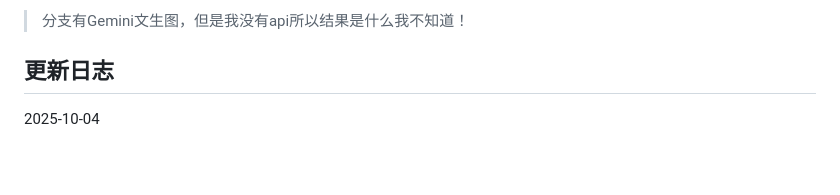
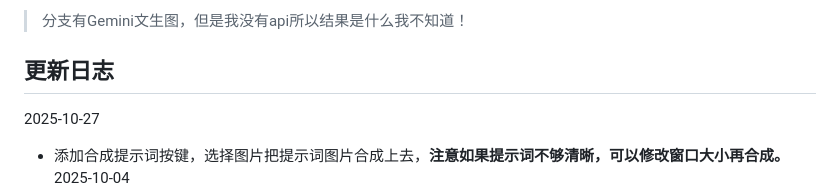
Before and after one commit to IIIStudio/PromptStudio, a Markdown page: README.md, the part around the change. Drawn GitHub-style; blank space fills up the shorter version.

Commit message:
feat: 新增合成提示词功能
2025-10-27更新：添加合成提示词按键，可选择图片将提示词图片合成上去，提示若提示词不够清晰

Generated-By: AI

```diff
--- a/README.md
+++ b/README.md
@@ -5,6 +5,8 @@
 > 分支有Gemini文生图，但是我没有api所以结果是什么我不知道！
 
 ## 更新日志
+2025-10-27
+- 添加合成提示词按键，选择图片把提示词图片合成上去，**注意如果提示词不够清晰，可以修改窗口大小再合成。**
 2025-10-04
 - 新增侧栏分类拖拽排序功能，优化Dropbox配置并添加首次使用引导
 - 优化导入关闭窗口逻辑，修复部分bug
```
